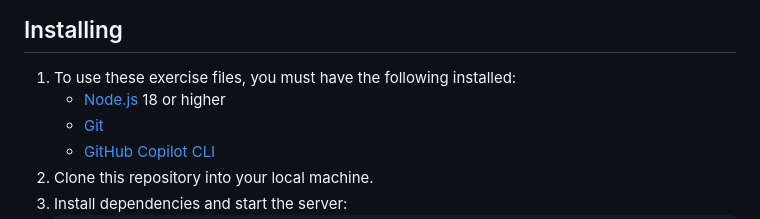
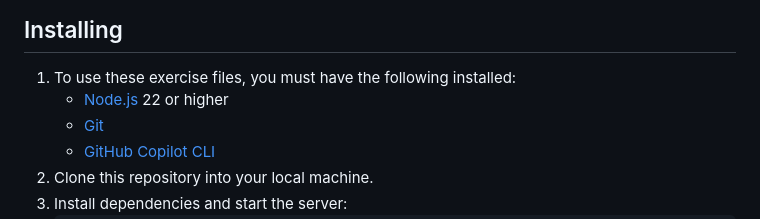
Before and after one commit to LinkedInLearning/terminal-first-AI-pair-programming-with-GitHub-Copilot-CLI-8334003, a Markdown page: README.md, the part around the change. Drawn GitHub-style.

Commit message:
Update Node.js version requirement to 22 or higher

```diff
--- a/README.md
+++ b/README.md
@@ -28,7 +28,7 @@ To resolve this issue:
 ## Installing
 
 1. To use these exercise files, you must have the following installed:
-	- [Node.js](https://nodejs.org/) 18 or higher
+	- [Node.js](https://nodejs.org/) 22 or higher
 	- [Git](https://git-scm.com/)
 	- [GitHub Copilot CLI](https://github.com/features/copilot/cli/)
 2. Clone this repository into your local machine.
```
